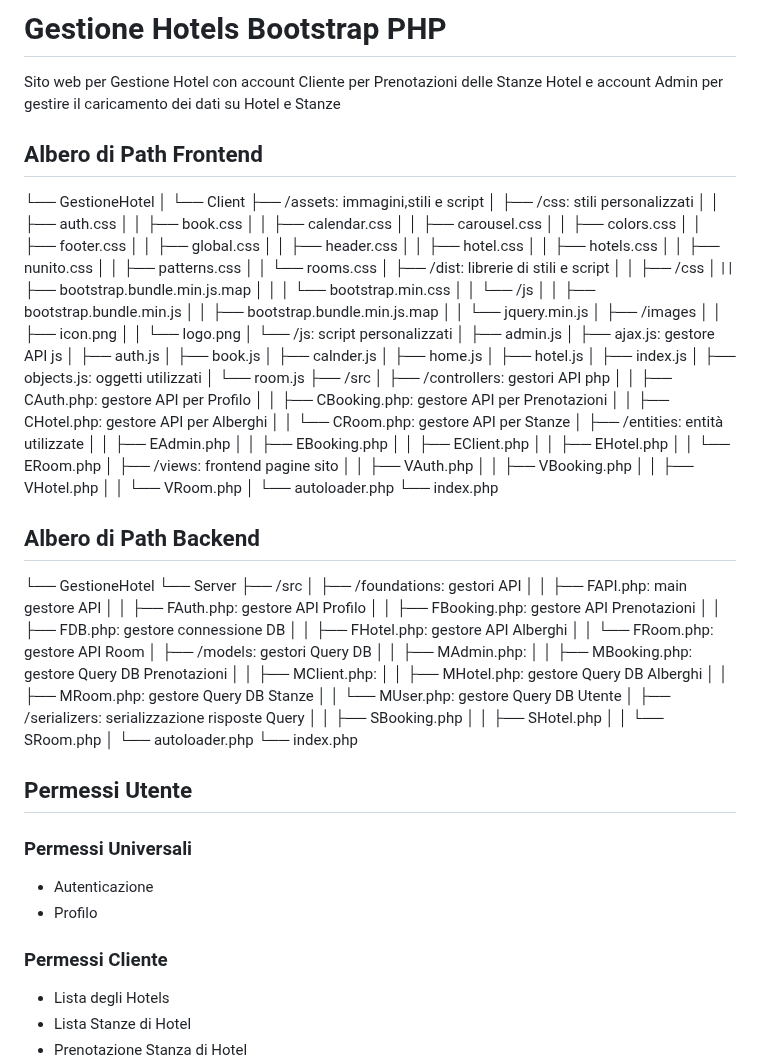
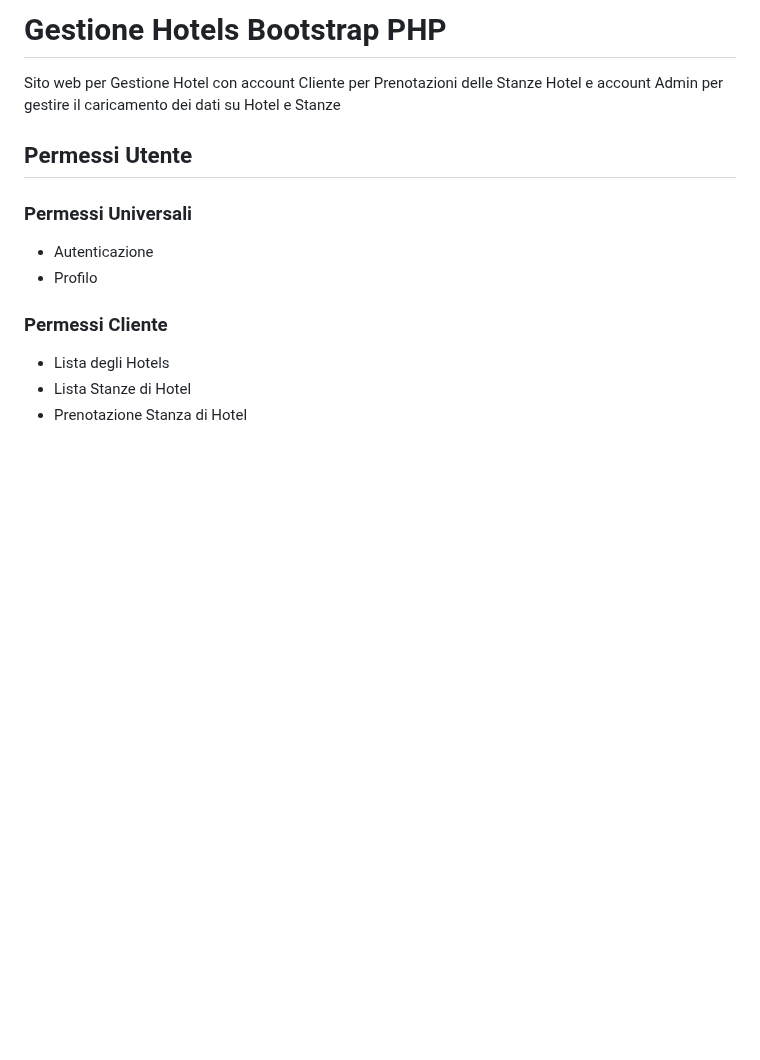
Before and after one commit to vittorioPiotti/HotelsBooking-Web, a Markdown page: README.md, the part around the change. GitHub-like rendering; blank space fills up the shorter version.

```diff
--- a/README.md
+++ b/README.md
@@ -3,95 +3,6 @@
 Sito web per Gestione Hotel con account Cliente per Prenotazioni delle Stanze Hotel e account Admin per gestire il caricamento dei dati su Hotel e Stanze
 
 
-
-## Albero di Path Frontend
-
-└── GestioneHotel
-    │
-    └── Client
-        ├── /assets: immagini,stili e script
-        │   ├── /css: stili personalizzati
-        │   │   ├── auth.css
-        │   │   ├── book.css
-        │   │   ├── calendar.css
-        │   │   ├── carousel.css
-        │   │   ├── colors.css
-        │   │   ├── footer.css
-        │   │   ├── global.css
-        │   │   ├── header.css
-        │   │   ├── hotel.css
-        │   │   ├── hotels.css
-        │   │   ├── nunito.css
-        │   │   ├── patterns.css
-        │   │   └── rooms.css
-        │   ├── /dist: librerie di stili e script
-        │   │   ├── /css
-        │   |   |   ├── bootstrap.bundle.min.js.map
-        │   │   │   └── bootstrap.min.css
-        │   │   └── /js
-        │   │       ├── bootstrap.bundle.min.js
-        │   │       ├── bootstrap.bundle.min.js.map
-        │   │       └── jquery.min.js
-        │   ├── /images
-        │   │   ├── icon.png
-        │   │   └── logo.png
-        │   └── /js: script personalizzati
-        │       ├── admin.js
-        │       ├── ajax.js: gestore API js
-        │       ├── auth.js
-        │       ├── book.js
-        │       ├── calnder.js
-        │       ├── home.js
-        │       ├── hotel.js
-        │       ├── index.js
-        │       ├── objects.js: oggetti utilizzati
-        │       └── room.js
-        ├── /src
-        │   ├── /controllers: gestori API php
-        │   │   ├── CAuth.php: gestore API per Profilo
-        │   │   ├── CBooking.php: gestore API per Prenotazioni
-        │   │   ├── CHotel.php: gestore API per Alberghi
-        │   │   └── CRoom.php: gestore API per Stanze
-        │   ├── /entities: entità utilizzate
-        │   │   ├── EAdmin.php
-        │   │   ├── EBooking.php
-        │   │   ├── EClient.php
-        │   │   ├── EHotel.php
-        │   │   └── ERoom.php
-        │   ├── /views: frontend pagine sito
-        │   │   ├── VAuth.php
-        │   │   ├── VBooking.php
-        │   │   ├── VHotel.php
-        │   │   └── VRoom.php
-        │   └── autoloader.php
-        └── index.php
-
-
-## Albero di Path Backend
-
-└── GestioneHotel
-    └── Server
-    	├── /src
-    	│   ├── /foundations: gestori API
-    	│   │   ├── FAPI.php: main gestore API
-    	│   │   ├── FAuth.php: gestore API Profilo
-    	│   │   ├── FBooking.php: gestore API Prenotazioni
-    	│   │   ├── FDB.php: gestore connessione DB
-    	│   │   ├── FHotel.php: gestore API Alberghi
-    	│   │   └── FRoom.php: gestore API Room
-    	│   ├── /models: gestori Query DB
-    	│   │   ├── MAdmin.php:
-    	│   │   ├── MBooking.php: gestore Query DB Prenotazioni
-    	│   │   ├── MClient.php:
-    	│   │   ├── MHotel.php: gestore Query DB Alberghi
-    	│   │   ├── MRoom.php: gestore Query DB Stanze
-    	│   │   └── MUser.php: gestore Query DB Utente
-    	│   ├── /serializers: serializzazione risposte Query
-    	│   │   ├── SBooking.php
-    	│   │   ├── SHotel.php
-    	│   │   └── SRoom.php
-    	│   └── autoloader.php
-    	└── index.php
 
 ## Permessi Utente
 
```
